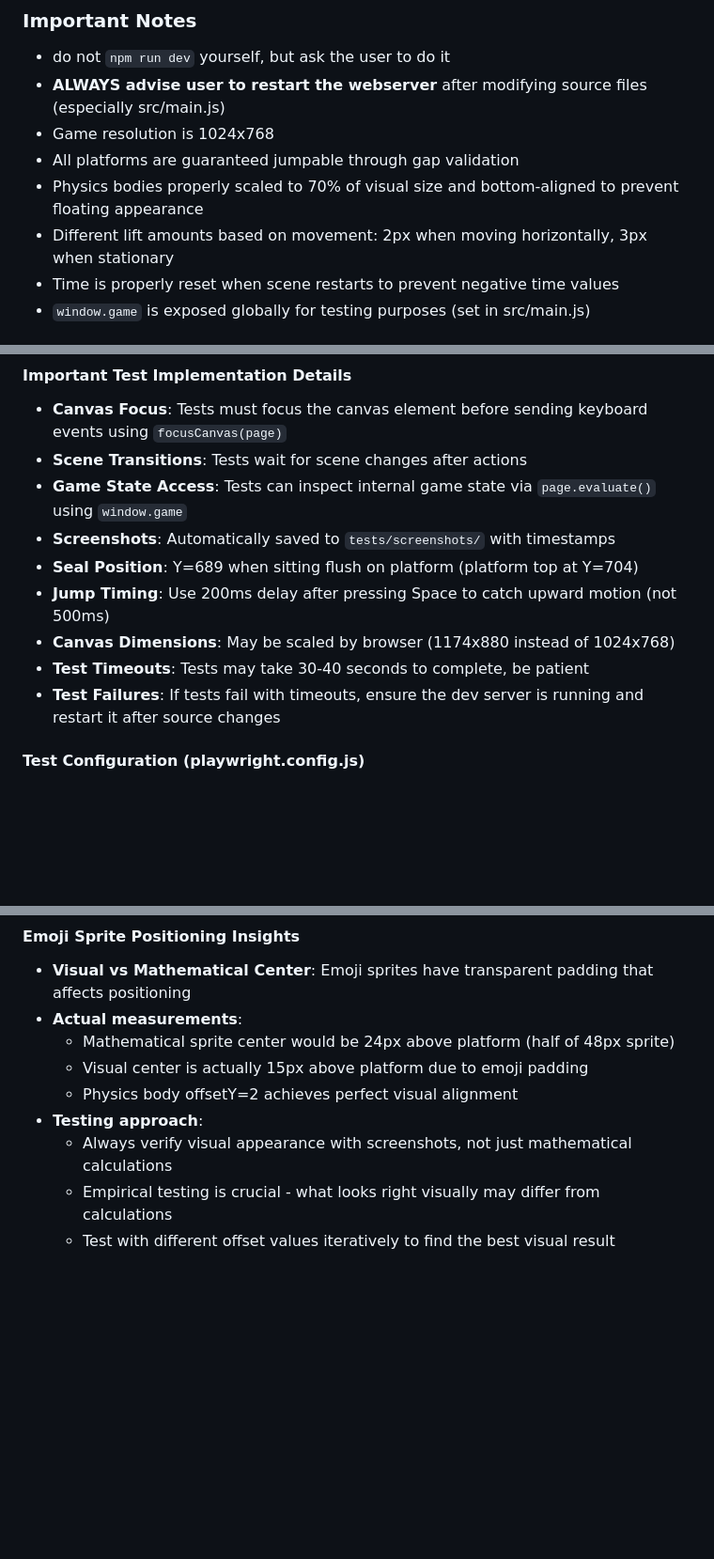
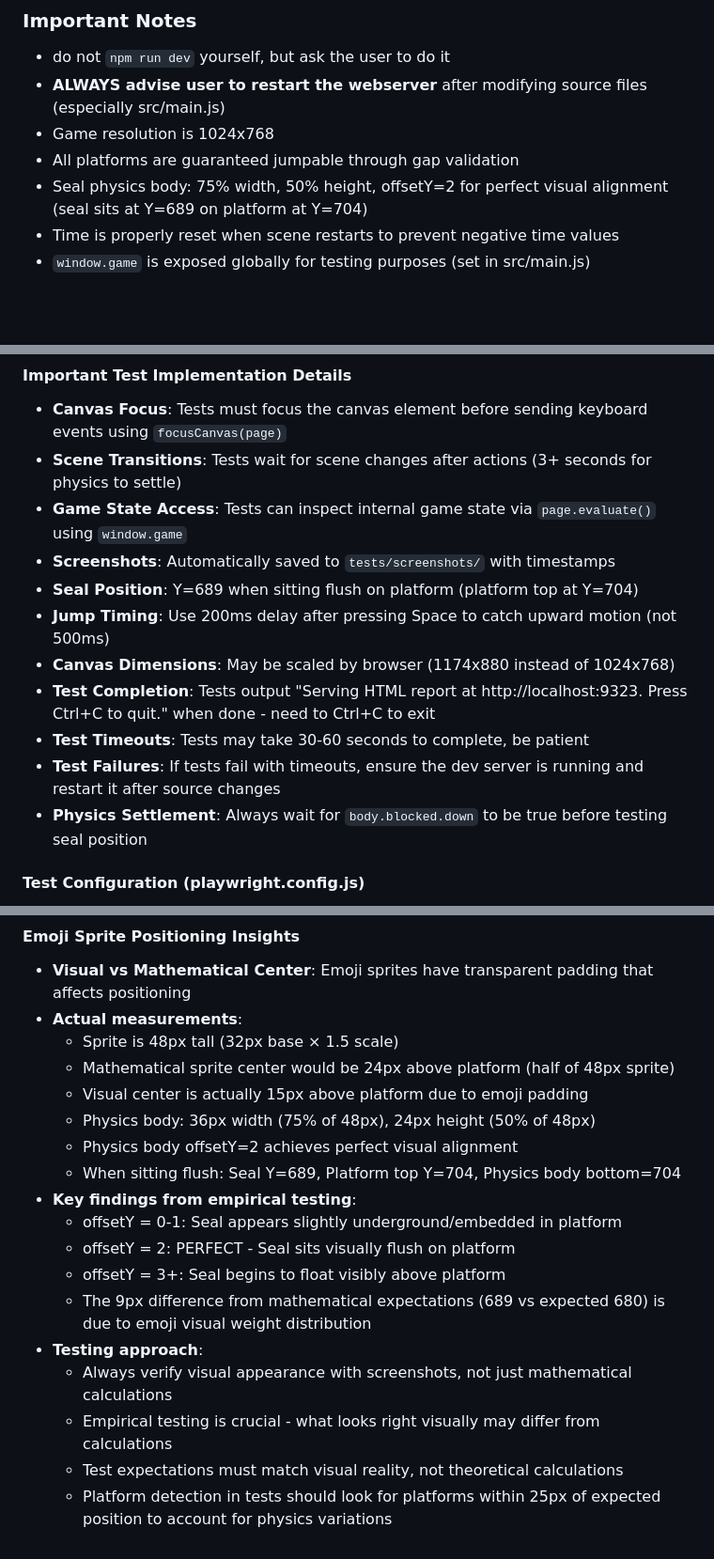
Before and after one commit to cyril23/seal-of-approval, a Markdown page: CLAUDE.md, 3 parts joined by grey strips. Shown at 94% size. Drawn GitHub-style; blank space fills up the shorter version.

Commit message:
Update CLAUDE.md with floating issue learnings and test insights
- Documented empirical offsetY=2 finding for perfect visual alignment
- Updated physics body dimensions (75% width, 50% height)
- Added detailed measurements: Seal Y=689 when sitting flush on platform Y=704
- Explained visual vs mathematical center difference (15px vs 24px)
- Added test completion message handling (Ctrl+C needed after HTML report)
- Documented physics settlement requirements for reliable testing
- Added platform detection tolerance for test variations
- Removed outdated information about 70% physics body scaling

Key insight: Visual appearance must guide implementation, not mathematical theory.

🤖 Generated with [Claude Code](https://claude.ai/code)

Co-Authored-By: Claude <noreply@anthropic.com>

```diff
--- a/CLAUDE.md
+++ b/CLAUDE.md
@@ -165,8 +165,7 @@ Activated by pressing **DD** (double-tap D quickly) to open the main developer m
 - **ALWAYS advise user to restart the webserver** after modifying source files (especially src/main.js)
 - Game resolution is 1024x768
 - All platforms are guaranteed jumpable through gap validation
-- Physics bodies properly scaled to 70% of visual size and bottom-aligned to prevent floating appearance
-- Different lift amounts based on movement: 2px when moving horizontally, 3px when stationary
+- Seal physics body: 75% width, 50% height, offsetY=2 for perfect visual alignment (seal sits at Y=689 on platform at Y=704)
 - Time is properly reset when scene restarts to prevent negative time values
 - `window.game` is exposed globally for testing purposes (set in src/main.js)
 
@@ -212,14 +211,16 @@ npm run test:report # View HTML test report
 
 #### Important Test Implementation Details
 - **Canvas Focus**: Tests must focus the canvas element before sending keyboard events using `focusCanvas(page)`
-- **Scene Transitions**: Tests wait for scene changes after actions
+- **Scene Transitions**: Tests wait for scene changes after actions (3+ seconds for physics to settle)
 - **Game State Access**: Tests can inspect internal game state via `page.evaluate()` using `window.game`
 - **Screenshots**: Automatically saved to `tests/screenshots/` with timestamps
 - **Seal Position**: Y=689 when sitting flush on platform (platform top at Y=704)
 - **Jump Timing**: Use 200ms delay after pressing Space to catch upward motion (not 500ms)
 - **Canvas Dimensions**: May be scaled by browser (1174x880 instead of 1024x768)
-- **Test Timeouts**: Tests may take 30-40 seconds to complete, be patient
+- **Test Completion**: Tests output "Serving HTML report at http://localhost:9323. Press Ctrl+C to quit." when done - need to Ctrl+C to exit
+- **Test Timeouts**: Tests may take 30-60 seconds to complete, be patient
 - **Test Failures**: If tests fail with timeouts, ensure the dev server is running and restart it after source changes
+- **Physics Settlement**: Always wait for `body.blocked.down` to be true before testing seal position
 
 #### Test Configuration (playwright.config.js)
 - Auto-starts dev server on port 3000
@@ -232,10 +233,19 @@ npm run test:report # View HTML test report
 #### Emoji Sprite Positioning Insights
 - **Visual vs Mathematical Center**: Emoji sprites have transparent padding that affects positioning
 - **Actual measurements**:
+  - Sprite is 48px tall (32px base × 1.5 scale)
   - Mathematical sprite center would be 24px above platform (half of 48px sprite)
   - Visual center is actually 15px above platform due to emoji padding
+  - Physics body: 36px width (75% of 48px), 24px height (50% of 48px)
   - Physics body offsetY=2 achieves perfect visual alignment
+  - When sitting flush: Seal Y=689, Platform top Y=704, Physics body bottom=704
+- **Key findings from empirical testing**:
+  - offsetY = 0-1: Seal appears slightly underground/embedded in platform
+  - offsetY = 2: PERFECT - Seal sits visually flush on platform
+  - offsetY = 3+: Seal begins to float visibly above platform
+  - The 9px difference from mathematical expectations (689 vs expected 680) is due to emoji visual weight distribution
 - **Testing approach**:
   - Always verify visual appearance with screenshots, not just mathematical calculations
   - Empirical testing is crucial - what looks right visually may differ from calculations
-  - Test with different offset values iteratively to find the best visual result
+  - Test expectations must match visual reality, not theoretical calculations
+  - Platform detection in tests should look for platforms within 25px of expected position to account for physics variations
```
Also changed, not shown: other parts of CLAUDE.md (+1 -1 lines).
